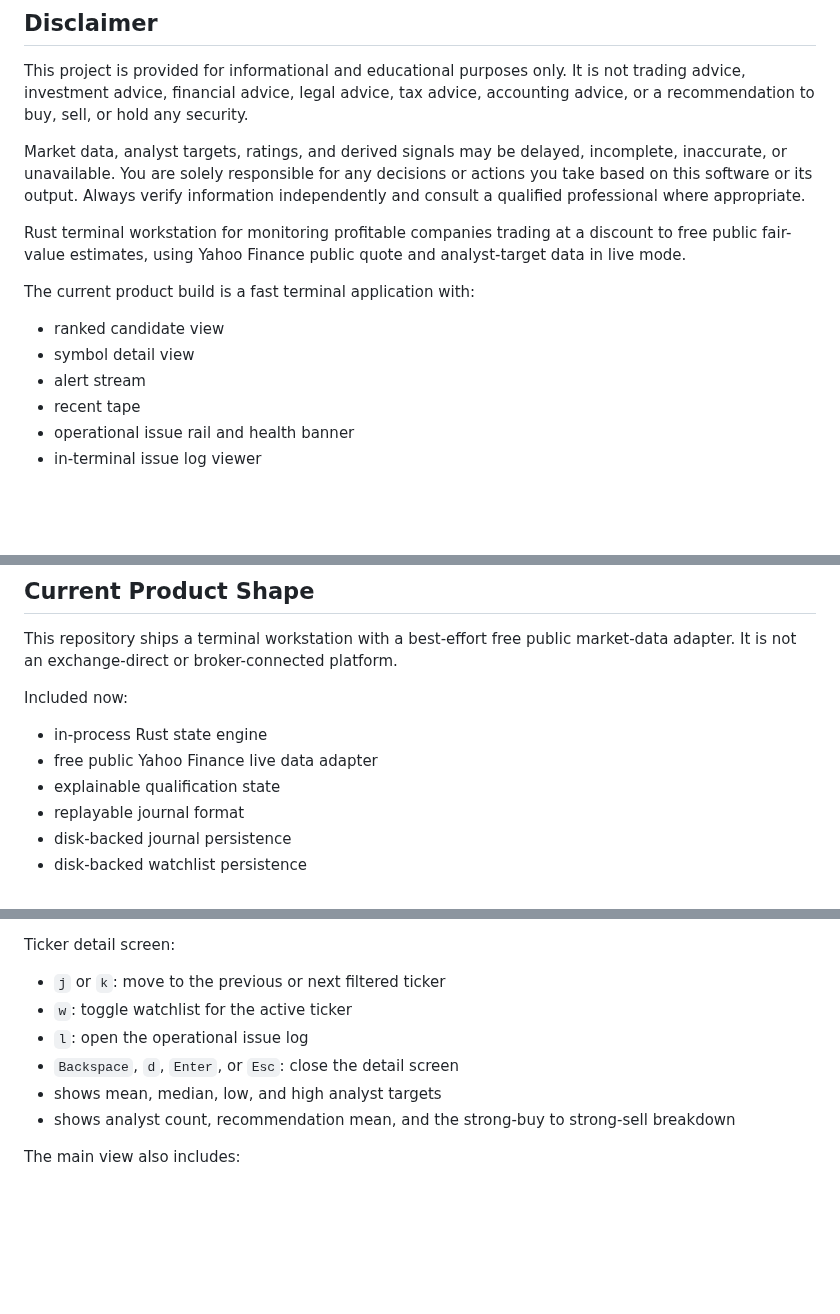
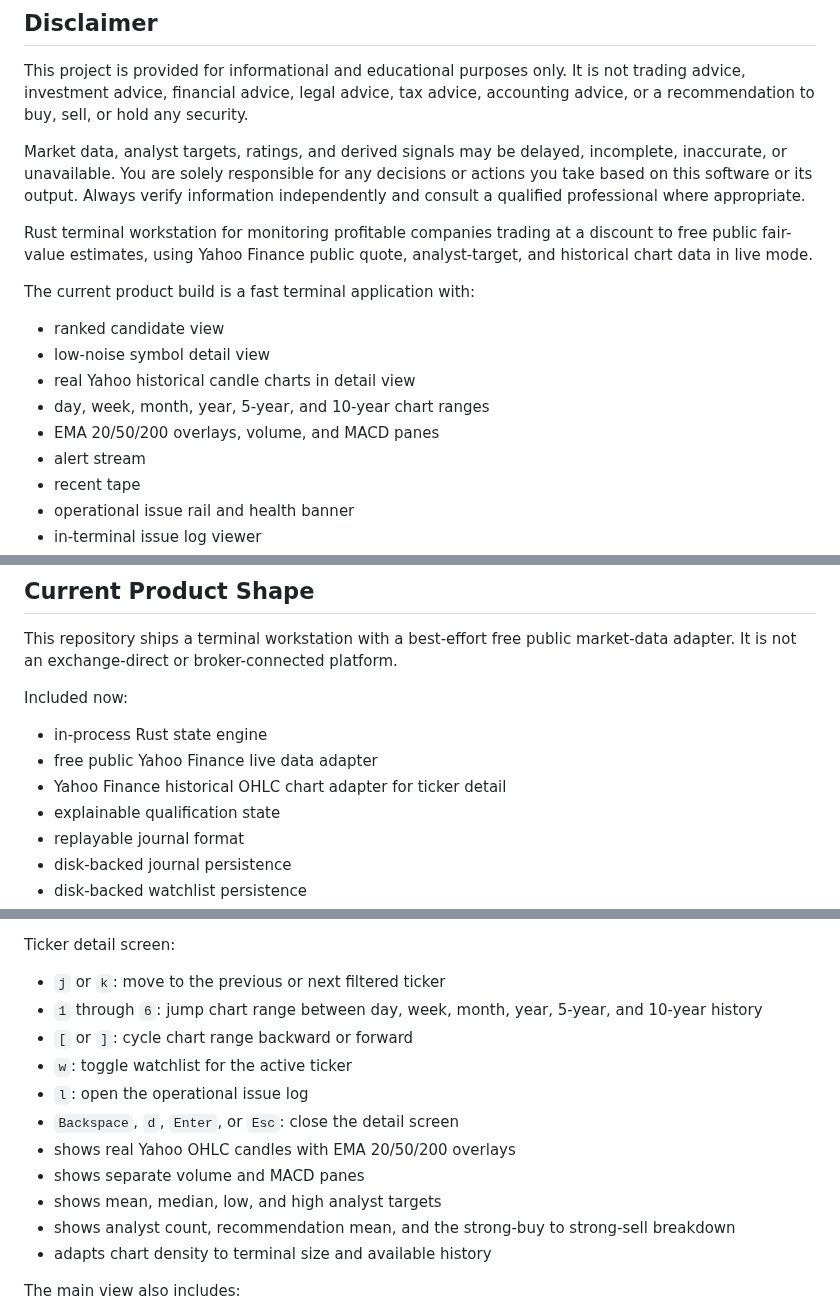
Before and after one commit to Thejuampi/discount_screener, a Markdown page: README.md, 3 parts joined by grey strips. Rendered like a GitHub page; blank space fills up the shorter version.

```diff
--- a/README.md
+++ b/README.md
@@ -6,12 +6,15 @@ This project is provided for informational and educational purposes only. It is
 
 Market data, analyst targets, ratings, and derived signals may be delayed, incomplete, inaccurate, or unavailable. You are solely responsible for any decisions or actions you take based on this software or its output. Always verify information independently and consult a qualified professional where appropriate.
 
-Rust terminal workstation for monitoring profitable companies trading at a discount to free public fair-value estimates, using Yahoo Finance public quote and analyst-target data in live mode.
+Rust terminal workstation for monitoring profitable companies trading at a discount to free public fair-value estimates, using Yahoo Finance public quote, analyst-target, and historical chart data in live mode.
 
 The current product build is a fast terminal application with:
 
 - ranked candidate view
-- symbol detail view
+- low-noise symbol detail view
+- real Yahoo historical candle charts in detail view
+- day, week, month, year, 5-year, and 10-year chart ranges
+- EMA 20/50/200 overlays, volume, and MACD panes
 - alert stream
 - recent tape
 - operational issue rail and health banner
@@ -44,6 +47,7 @@ Included now:
 
 - in-process Rust state engine
 - free public Yahoo Finance live data adapter
+- Yahoo Finance historical OHLC chart adapter for ticker detail
 - explainable qualification state
 - replayable journal format
 - disk-backed journal persistence
@@ -123,11 +137,16 @@ cargo run -- --replay-file data/session.journal --watchlist-file data/watchlist.
 Ticker detail screen:
 
 - `j` or `k`: move to the previous or next filtered ticker
+- `1` through `6`: jump chart range between day, week, month, year, 5-year, and 10-year history
+- `[` or `]`: cycle chart range backward or forward
 - `w`: toggle watchlist for the active ticker
 - `l`: open the operational issue log
 - `Backspace`, `d`, `Enter`, or `Esc`: close the detail screen
+- shows real Yahoo OHLC candles with EMA 20/50/200 overlays
+- shows separate volume and MACD panes
 - shows mean, median, low, and high analyst targets
 - shows analyst count, recommendation mean, and the strong-buy to strong-sell breakdown
+- adapts chart density to terminal size and available history
 
 The main view also includes:
 
```
Also changed, not shown: other parts of README.md (+10 -0 lines), docs/screenshots/main.png (added), docs/screenshots/ticker-details.png (added).
